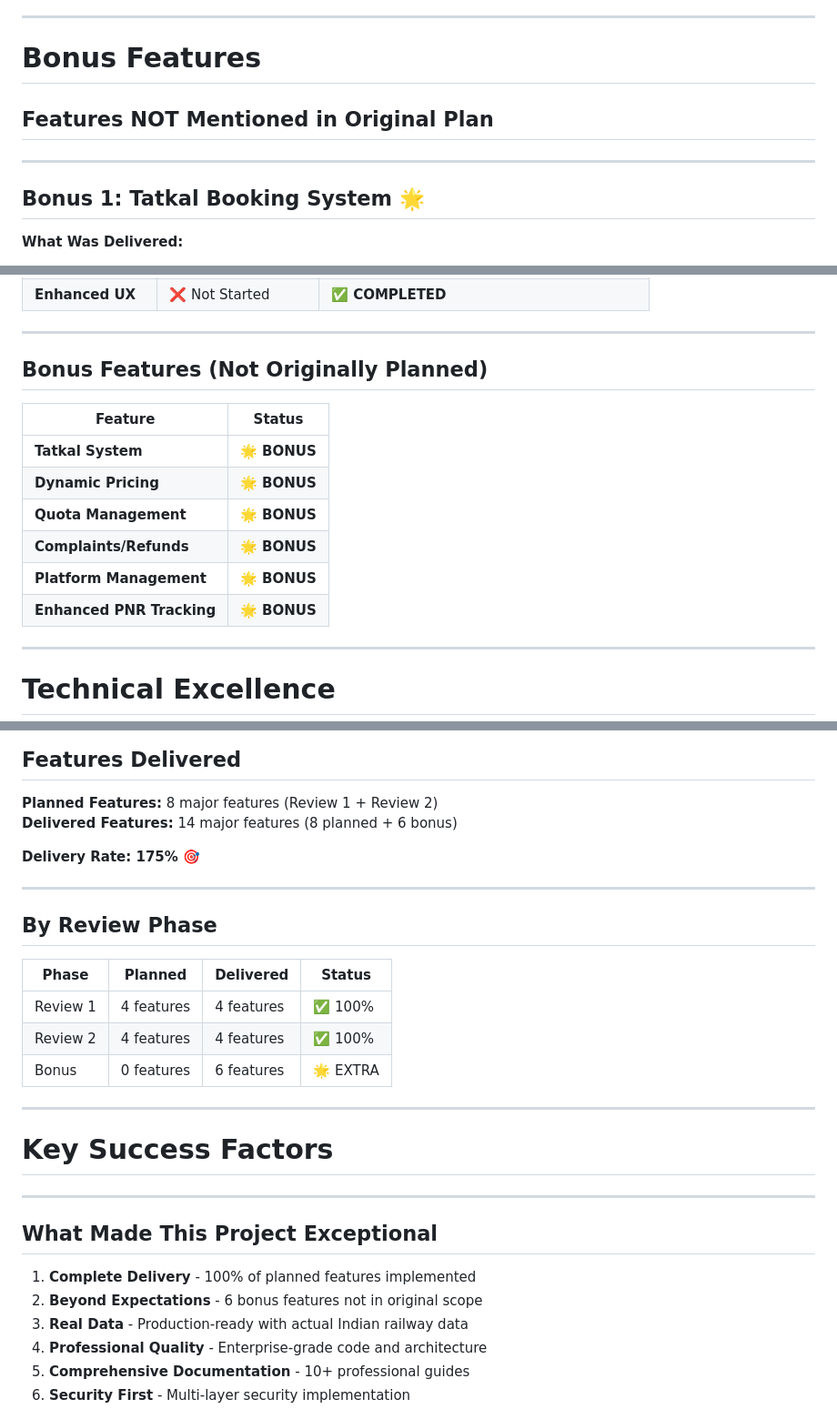
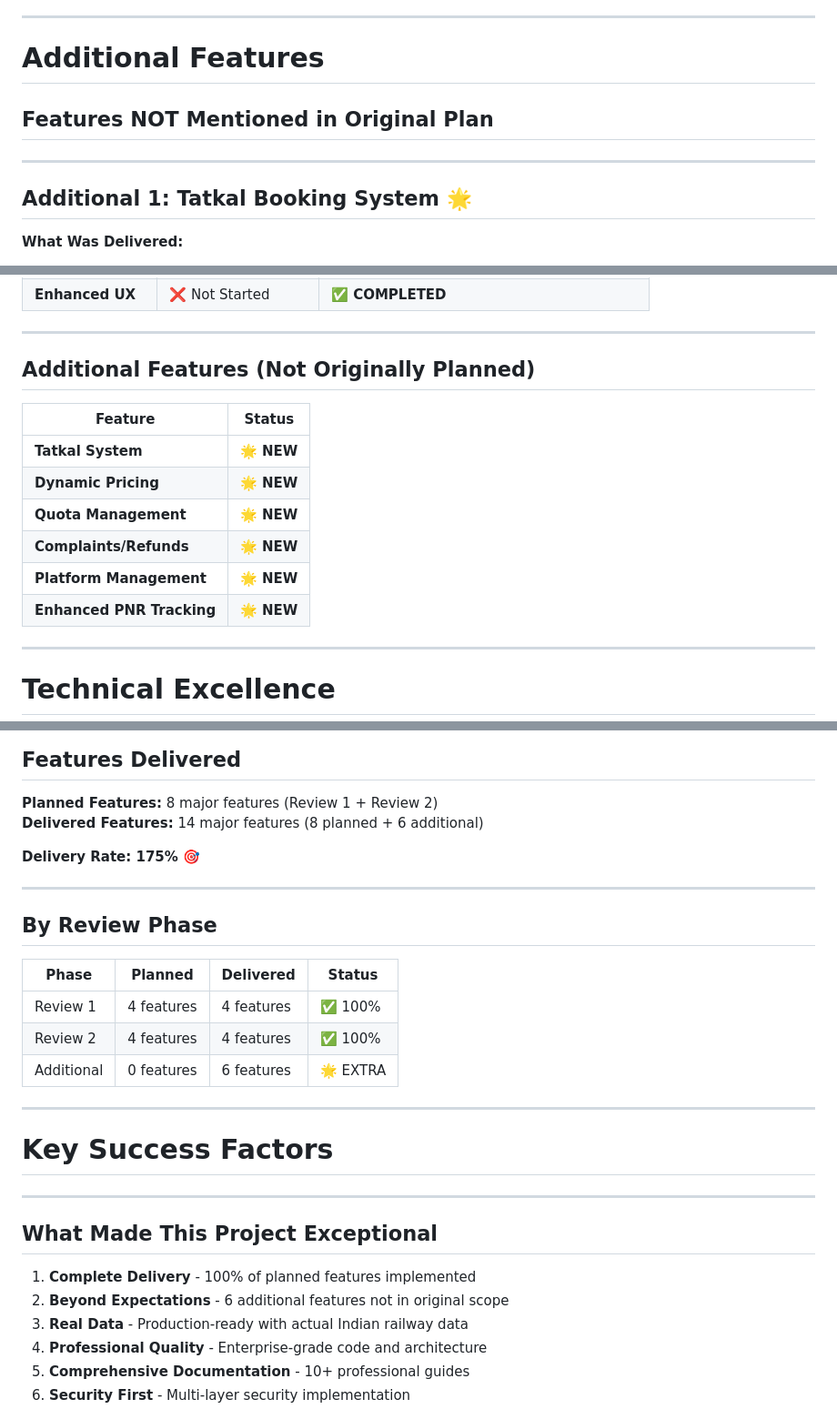
Before and after one commit to Hemanth509h/RailServe, a Markdown page: FINAL_PROJECT_REVIEW.md, 3 parts joined by grey strips. Shown at 91% size. Rendered like a GitHub page.

```diff
--- a/FINAL_PROJECT_REVIEW.md
+++ b/FINAL_PROJECT_REVIEW.md
@@ -779,13 +779,13 @@ These features were planned for future but are now COMPLETED in Review 2
 
 ---
 
-# Bonus Features
+# Additional Features
 
 ## Features NOT Mentioned in Original Plan
 
 ---
 
-## Bonus 1: Tatkal Booking System 🌟
+## Additional 1: Tatkal Booking System 🌟
 
 **What Was Delivered:**
 - ✅ Time window enforcement (AC: 10 AM, Non-AC: 11 AM)
@@ -921,16 +921,16 @@ These features were planned for future but are now COMPLETED in Review 2
 
 ---
 
-## Bonus Features (Not Originally Planned)
+## Additional Features (Not Originally Planned)
 
 | Feature | Status |
 |---------|--------|
-| **Tatkal System** | 🌟 **BONUS** |
-| **Dynamic Pricing** | 🌟 **BONUS** |
-| **Quota Management** | 🌟 **BONUS** |
-| **Complaints/Refunds** | 🌟 **BONUS** |
-| **Platform Management** | 🌟 **BONUS** |
-| **Enhanced PNR Tracking** | 🌟 **BONUS** |
+| **Tatkal System** | 🌟 **NEW** |
+| **Dynamic Pricing** | 🌟 **NEW** |
+| **Quota Management** | 🌟 **NEW** |
+| **Complaints/Refunds** | 🌟 **NEW** |
+| **Platform Management** | 🌟 **NEW** |
+| **Enhanced PNR Tracking** | 🌟 **NEW** |
 
 ---
 
@@ -960,7 +960,7 @@ These features were planned for future but are now COMPLETED in Review 2
 ## Features Delivered
 
 **Planned Features:** 8 major features (Review 1 + Review 2)
-**Delivered Features:** 14 major features (8 planned + 6 bonus)
+**Delivered Features:** 14 major features (8 planned + 6 additional)
 
 **Delivery Rate: 175%** 🎯
 
@@ -972,7 +972,7 @@ These features were planned for future but are now COMPLETED in Review 2
 |-------|---------|-----------|--------|
 | Review 1 | 4 features | 4 features | ✅ 100% |
 | Review 2 | 4 features | 4 features | ✅ 100% |
-| Bonus | 0 features | 6 features | 🌟 EXTRA |
+| Additional | 0 features | 6 features | 🌟 EXTRA |
 
 ---
 
@@ -983,7 +983,7 @@ These features were planned for future but are now COMPLETED in Review 2
 ## What Made This Project Exceptional
 
 1. **Complete Delivery** - 100% of planned features implemented
-2. **Beyond Expectations** - 6 bonus features not in original scope
+2. **Beyond Expectations** - 6 additional features not in original scope
 3. **Real Data** - Production-ready with actual Indian railway data
 4. **Professional Quality** - Enterprise-grade code and architecture
 5. **Comprehensive Documentation** - 10+ professional guides
```
Also changed, not shown: other parts of FINAL_PROJECT_REVIEW.md (+13 -13 lines).
